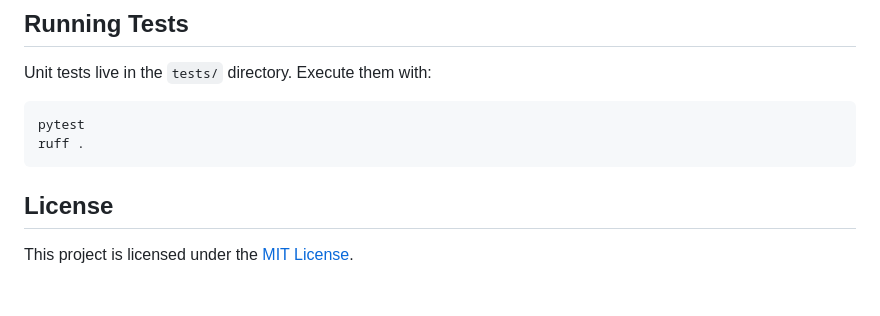
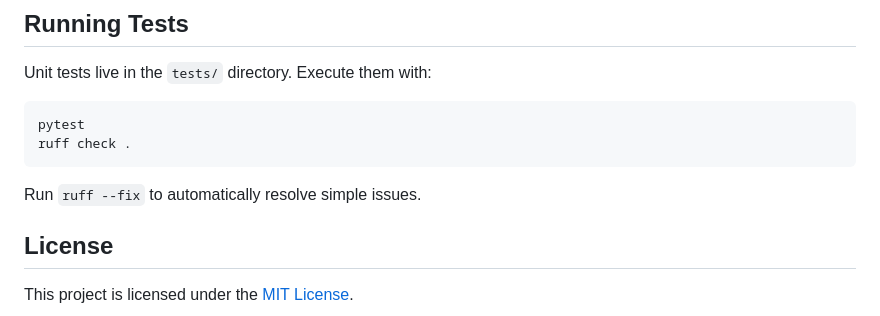
Before and after one commit to Smukanec/Jarvik_W, a Markdown page: README.md, the part around the change. GitHub-like rendering; blank space fills up the shorter version.

Commit message:
docs: update ruff usage

````diff
--- a/README.md
+++ b/README.md
@@ -393,8 +393,10 @@ Unit tests live in the `tests/` directory. Execute them with:
 
 ```bash
 pytest
-ruff .
+ruff check .
 ```
+
+Run `ruff --fix` to automatically resolve simple issues.
 
 ## License
 
````
